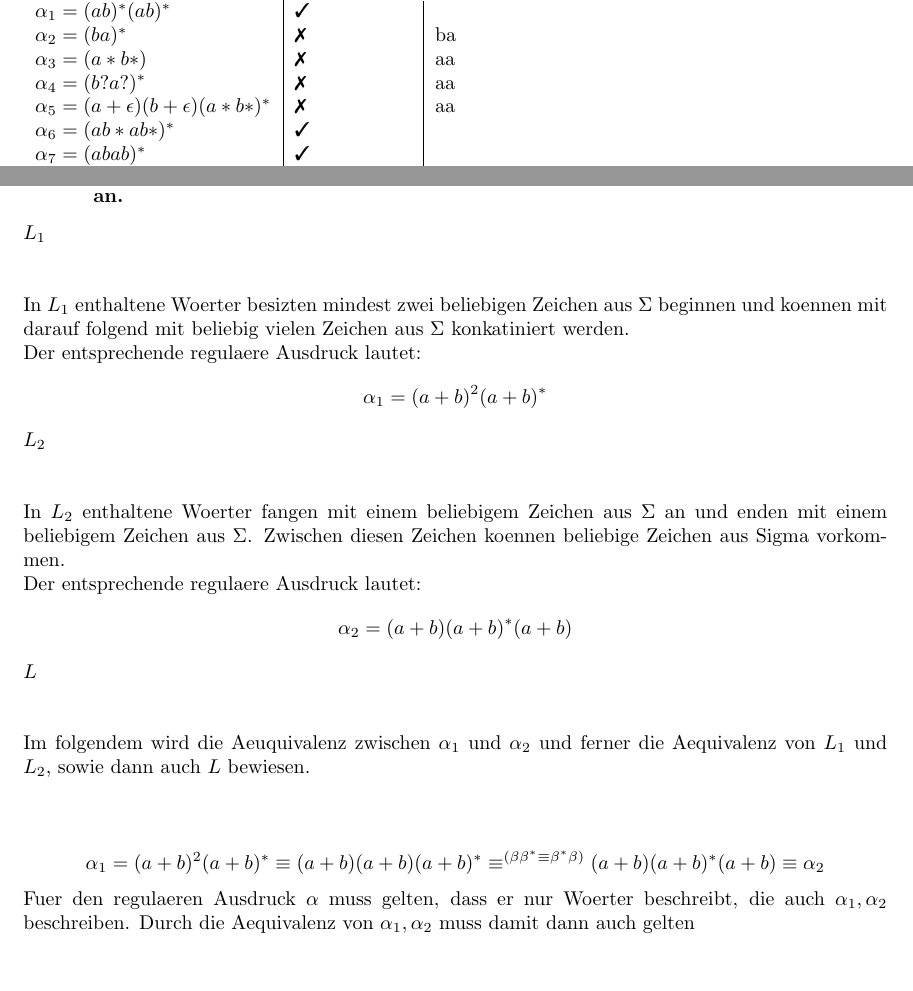
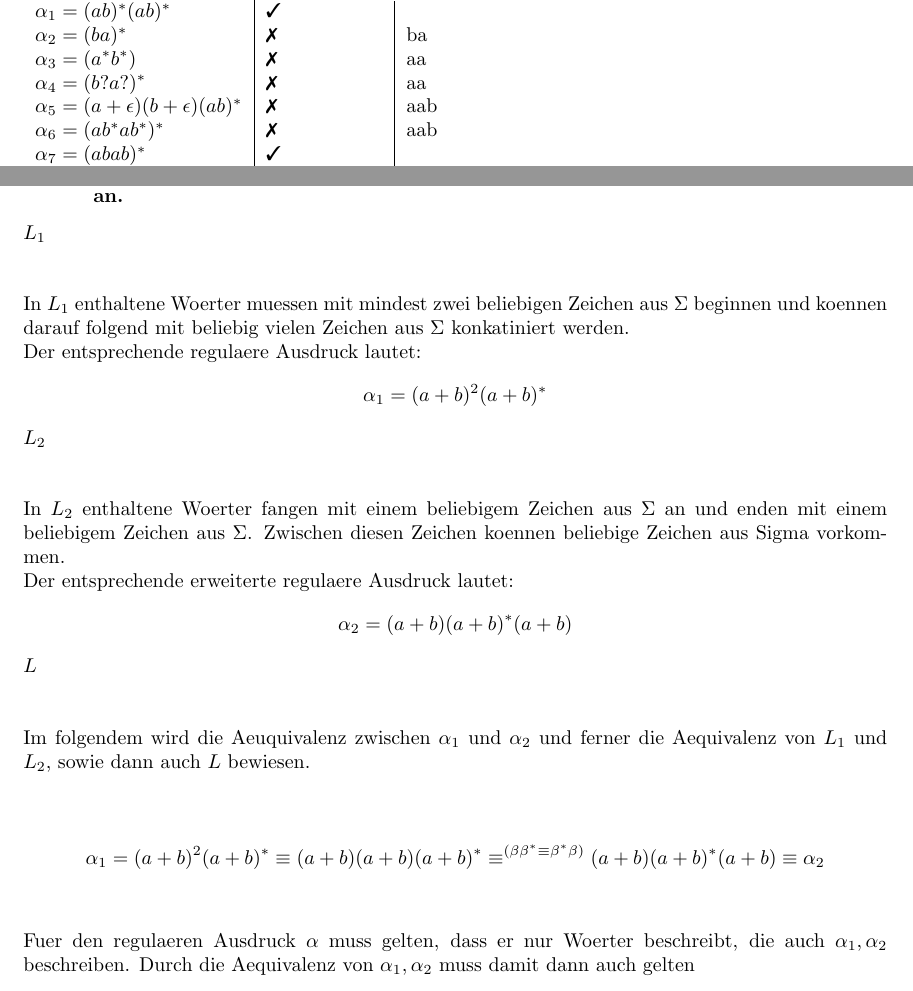
Before and after one commit to kaffeeMn/SS18, a LaTeX document (GTI/UB/UB1/ub1.tex): two parts of pages 2 and 4 of 5, joined at a grey line, cut so that both start at the same text. Compiled offline with pdfLaTeX.

Commit message:
late night commit

```diff
--- a/GTI/UB/UB1/ub1.tex
+++ b/GTI/UB/UB1/ub1.tex
@@ -59,10 +59,10 @@
     \hline \\
     $\alpha_1 = (ab)^*(ab)^*$                   & \cmark    &\\
     $\alpha_2 = (ba)^*$                         & \xmark    & ba\\
-    $\alpha_3 = (a*b*)$                         & \xmark    & aa\\
+    $\alpha_3 = (a^*b^*)$                       & \xmark    & aa\\
     $\alpha_4 = (b?a?)^*$                       & \xmark    & aa\\
-    $\alpha_5 = (a + \eps)(b + \eps)(a*b*)^*$   & \xmark    & aa\\
-    $\alpha_6 = (ab*ab*)^*$                     & \cmark    &\\
+    $\alpha_5 = (a + \eps)(b + \eps)(ab)^*$     & \xmark    & aab\\
+    $\alpha_6 = (ab^*ab^*)^*$                   & \xmark    & aab\\
     $\alpha_7 = (abab)^*$                       & \cmark    &\\
     $\alpha_8 = a(ba)^+ b$                      & \cmark    &\\
 \end{tabular}
@@ -165,8 +169,8 @@ Aus dieser Regel und den oben angegebenen Teilausdruecken ergibt sich
         $L_1 = L(\alpha_1), L_2 = L(\alpha_2), L = L_1 \cap L_2$ an.
     }
 \task{$L_1$}
-In $L_1$ enthaltene Woerter besizten mindest zwei beliebigen Zeichen aus
-    $\Sigma$ beginnen und koennen mit darauf folgend mit beliebig vielen
+In $L_1$ enthaltene Woerter muessen mit mindest zwei beliebigen Zeichen aus
+    $\Sigma$ beginnen und koennen darauf folgend mit beliebig vielen
     Zeichen aus $\Sigma$ konkatiniert werden.\\
 Der entsprechende regulaere Ausdruck lautet:\[
     \alpha_1 = (a+b)^2 (a+b)^*
@@ -175,7 +179,7 @@ Der entsprechende regulaere Ausdruck lautet:\[
 In $L_2$ enthaltene Woerter fangen mit einem beliebigem Zeichen aus $\Sigma$ an
     und enden mit einem beliebigem Zeichen aus $\Sigma$. Zwischen diesen Zeichen
     koennen beliebige Zeichen aus Sigma vorkommen.\\
-Der entsprechende regulaere Ausdruck lautet:\[
+Der entsprechende erweiterte regulaere Ausdruck lautet:\[
     \alpha_2 = (a+b)(a+b)^*(a+b)
     \]
 \task{$L$}
@@ -189,6 +193,7 @@ Im folgendem wird die Aeuquivalenz zwischen $\alpha_1$ und $\alpha_2$ und ferner
             (a+b)(a+b)^*(a+b)
         \equiv \alpha_2
     \]
+\gap
 Fuer den regulaeren Ausdruck $\alpha$ muss gelten, dass er nur Woerter
     beschreibt, die auch $\alpha_1,\alpha_2$ beschreiben. Durch die Aequivalenz
     von $\alpha_1,\alpha_2$ muss damit dann auch gelten\[
```
Also changed, not shown: GTI/UB/UB1/blatt01.pdf, GTI/UB/UB1/ub1.pdf, GTI/VL/00-introc.pdf (added), GTI/VL/02-dfanfac.pdf (added), GTI/UB/UB1/ub1.tex (11 more changed lines), 1 other file.
